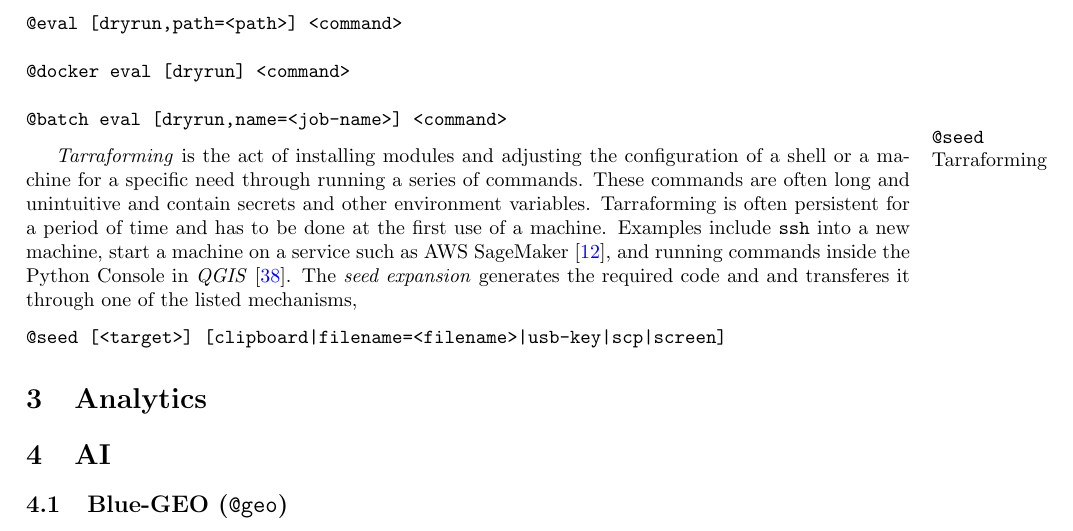
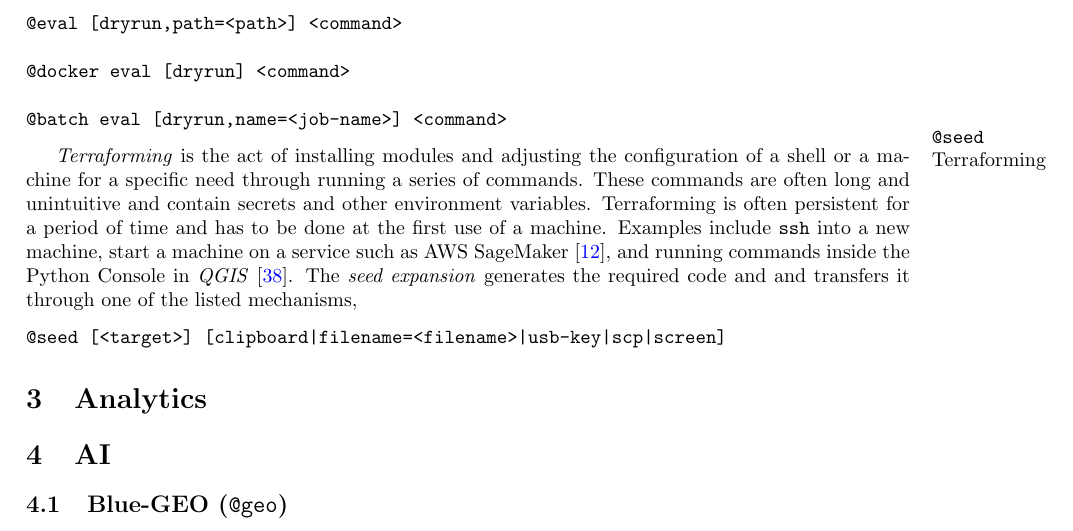
Before and after one commit to kamangir/giza, a LaTeX paper (tex/giza.tex, which reads tex/automation/seed.tex): part of page 4 of 7, cut so that both start at the same text. Compiled offline with pdfLaTeX; a LaTeX package or settings file that is missing is left out.

Commit message:
refactors

```diff
--- a/tex/automation/seed.tex
+++ b/tex/automation/seed.tex
@@ -1,7 +1,7 @@
 \marginpar{\keyword{@seed}}
 
-\marginpar{Tarraforming}
-\emph{Tarraforming} is the act of installing modules and adjusting the configuration of a shell or a machine for a specific need through running a series of commands. These commands are often long and unintuitive and contain secrets and other environment variables. Tarraforming is often persistent for a period of time and has to be done at the first use of a machine. Examples include \keyword{ssh} into a new machine, start a machine on a service such as AWS SageMaker~\cite{sagemaker}, and running commands inside the Python Console in \emph{QGIS}~\cite{QGIS_python_console}. The \emph{seed expansion} generates the required code and and transferes it through one of the listed mechanisms,
+\marginpar{Terraforming}
+\emph{Terraforming} is the act of installing modules and adjusting the configuration of a shell or a machine for a specific need through running a series of commands. These commands are often long and unintuitive and contain secrets and other environment variables. Terraforming is often persistent for a period of time and has to be done at the first use of a machine. Examples include \keyword{ssh} into a new machine, start a machine on a service such as AWS SageMaker~\cite{sagemaker}, and running commands inside the Python Console in \emph{QGIS}~\cite{QGIS_python_console}. The \emph{seed expansion} generates the required code and and transfers it through one of the listed mechanisms,
 %
 \begin{verbatim}
 @seed [<target>] [clipboard|filename=<filename>|usb-key|scp|screen]
```
